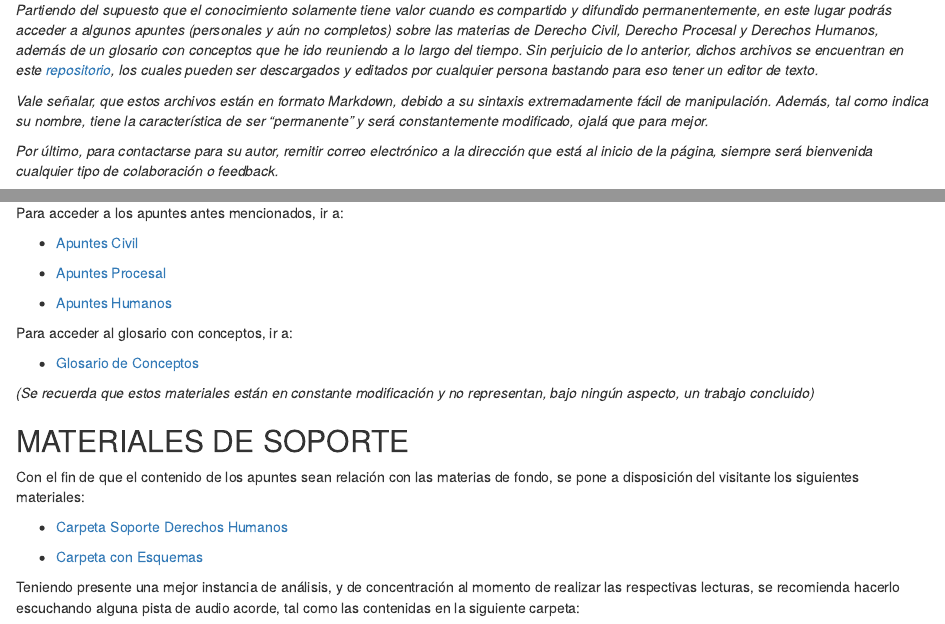
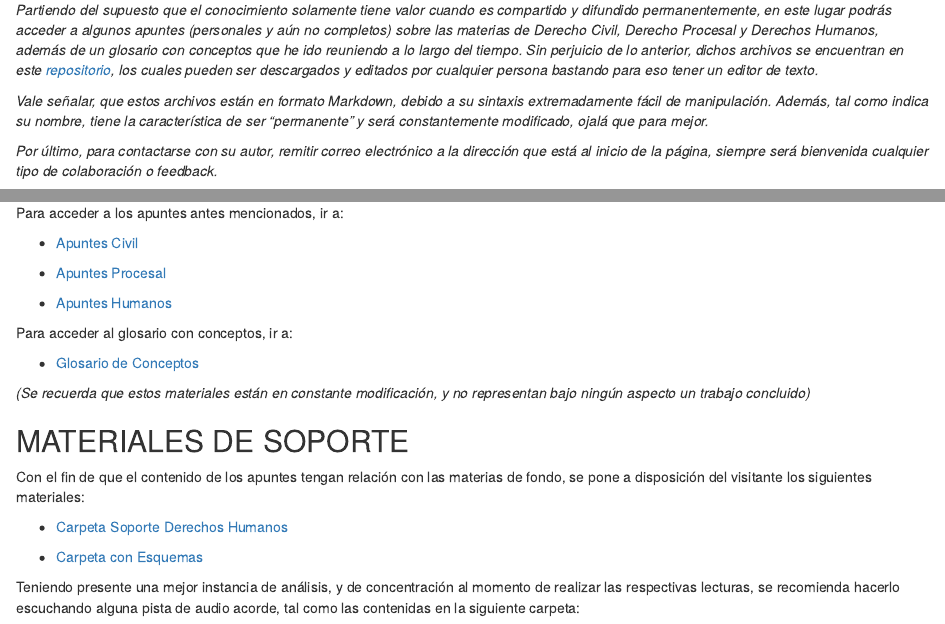
Before and after one commit to lucascfernandez/mep, an R Markdown document (index.rmd): the page in a window 1100 px wide, from 920 px down, and a second part further down, joined at a grey line. The pictures show the output file index.html that the author committed with the source, opened offline.

Commit message:
actualiza

```diff
--- a/index.rmd
+++ b/index.rmd
@@ -15,7 +15,7 @@ author: lucasc.fernandez@gmail.com
 
 *Vale señalar, que estos archivos están en formato Markdown, debido a su sintaxis extremadamente fácil de manipulación. Además, tal como indica su nombre, tiene la característica de ser "permanente" y será constantemente modificado, ojalá que para mejor.*
 
-*Por último, para contactarse para su autor, remitir correo electrónico a la dirección que está al inicio de la página, siempre será bienvenida cualquier tipo de colaboración o feedback.*
+*Por último, para contactarse con su autor, remitir correo electrónico a la dirección que está al inicio de la página, siempre será bienvenida cualquier tipo de colaboración o feedback.*
 
 *Saludos!*
 
@@ -34,12 +34,12 @@ Para acceder al glosario con conceptos, ir a:
 
 - [Glosario de Conceptos](https://github.com/lucascfernandez/mep/blob/main/vimwiki/vimwiki/conceptos.md)
 
-*(Se recuerda que estos materiales están en constante modificación y no representan, bajo ningún aspecto, un trabajo concluido)*
+*(Se recuerda que estos materiales están en constante modificación, y no representan bajo ningún aspecto un trabajo concluido)*
 
 
 ## MATERIALES DE SOPORTE
 
-Con el fin de que el contenido de los apuntes sean relación con las materias de fondo, se pone a disposición del visitante los siguientes materiales:
+Con el fin de que el contenido de los apuntes tengan relación con las materias de fondo, se pone a disposición del visitante los siguientes materiales:
 
 - [Carpeta Soporte Derechos Humanos](https://drive.google.com/drive/folders/1uEzCTRiRCATBn_9uME-51CLfqgjXGHXf?usp=sharing)
 
```
Also changed, not shown: index.html.
